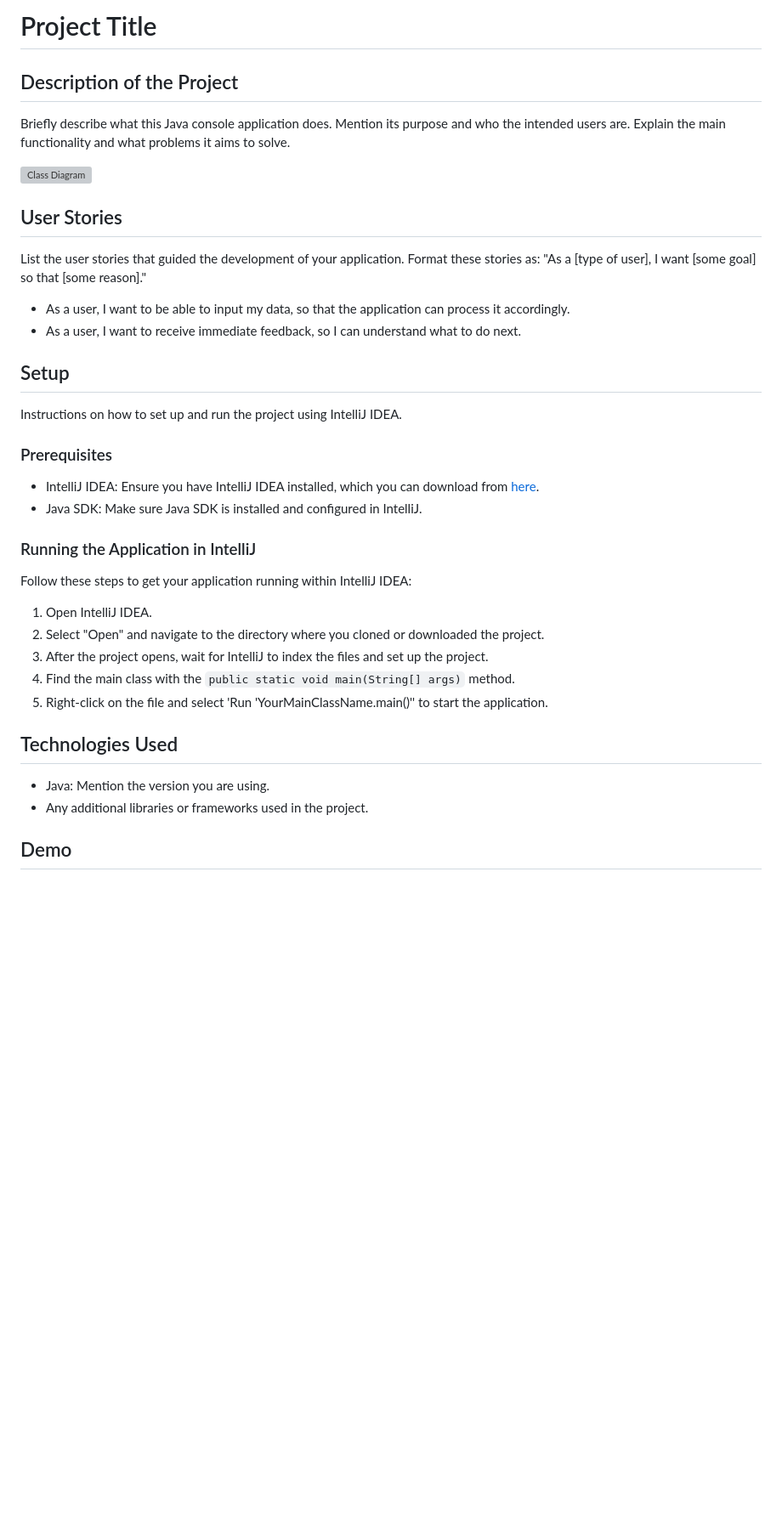
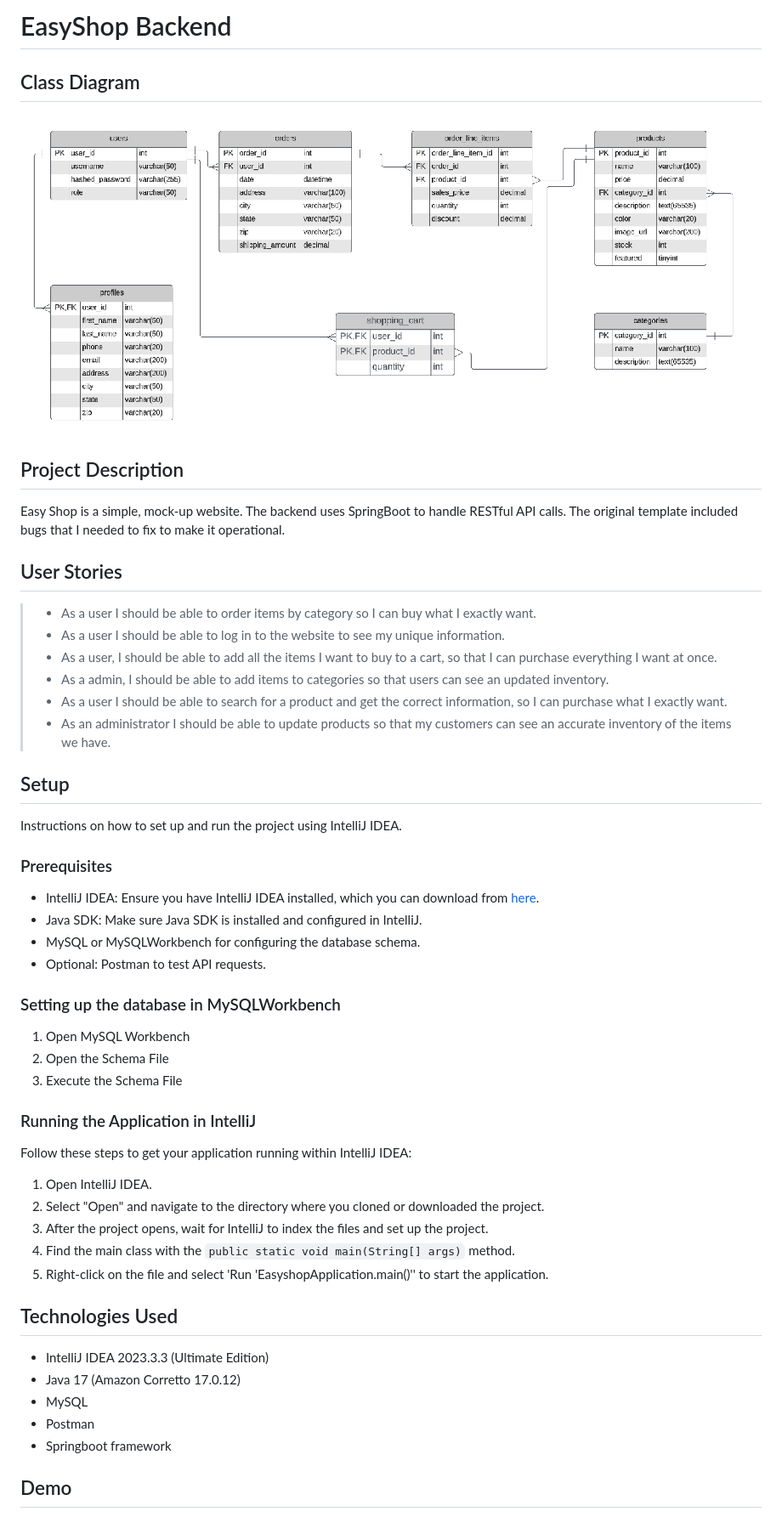
Before and after one commit to soulsequence/EasyShop, a Markdown page: README.MD, the part around the change printed below. Shown: that part at 85% size. Rendered like a GitHub page; pictures changed too: imgs/class_diagram.PNG (added); blank space fills up the shorter version; grey boxes are pictures that could not be loaded.

```diff
--- a/README.MD
+++ b/README.MD
@@ -1,17 +1,18 @@
-# Project Title
+# EasyShop Backend
 
-## Description of the Project
+## Class Diagram
+![Class Diagram](imgs/class_diagram.PNG)
 
-Briefly describe what this Java console application does. Mention its purpose and who the intended users are. Explain the main functionality and what problems it aims to solve.
-
-![Class Diagram](path/to/your/class_diagram.png)
+## Project Description
+Easy Shop is a simple, mock-up website. The backend uses SpringBoot to handle RESTful API calls. The original template included bugs that I needed to fix to make it operational.
 
 ## User Stories
-
-List the user stories that guided the development of your application. Format these stories as: "As a [type of user], I want [some goal] so that [some reason]."
-
-- As a user, I want to be able to input my data, so that the application can process it accordingly.
-- As a user, I want to receive immediate feedback, so I can understand what to do next.
+> - As a user I should be able to order items by category so I can buy what I exactly want.
+> - As a user I should be able to log in to the website to see my unique information.
+> - As a user, I should be able to add all the items I want to buy to a cart, so that I can purchase everything I want at once.
+> - As a admin, I should be able to add items to categories so that users can see an updated inventory.
+> - As a user I should be able to search for a product and get the correct information, so I can purchase what I exactly want.
+> - As an administrator I should be able to update products so that my customers can see an accurate inventory of the items we have.
 
 ## Setup
 
@@ -21,6 +22,13 @@ Instructions on how to set up and run the project using IntelliJ IDEA.
 
 - IntelliJ IDEA: Ensure you have IntelliJ IDEA installed, which you can download from [here](https://www.jetbrains.com/idea/download/).
 - Java SDK: Make sure Java SDK is installed and configured in IntelliJ.
+- MySQL or MySQLWorkbench for configuring the database schema.
+- Optional: Postman to test API requests.
+
+### Setting up the database in MySQLWorkbench
+1. Open MySQL Workbench
+2. Open the Schema File
+3. Execute the Schema File
 
 ### Running the Application in IntelliJ
 
@@ -30,11 +38,14 @@ Follow these steps to get your application running within IntelliJ IDEA:
 2. Select "Open" and navigate to the directory where you cloned or downloaded the project.
 3. After the project opens, wait for IntelliJ to index the files and set up the project.
 4. Find the main class with the `public static void main(String[] args)` method.
-5. Right-click on the file and select 'Run 'YourMainClassName.main()'' to start the application.
+5. Right-click on the file and select 'Run 'EasyshopApplication.main()'' to start the application.
 
 ## Technologies Used
 
-- Java: Mention the version you are using.
-- Any additional libraries or frameworks used in the project.
+- IntelliJ IDEA 2023.3.3 (Ultimate Edition)
+- Java 17 (Amazon Corretto 17.0.12)
+- MySQL
+- Postman
+- Springboot framework
 
 ## Demo
```
Also changed, not shown: other parts of README.MD (+14 -23 lines), imgs/Postman.PNG (added), imgs/consoleStart.PNG (added), imgs/website.PNG (added).
